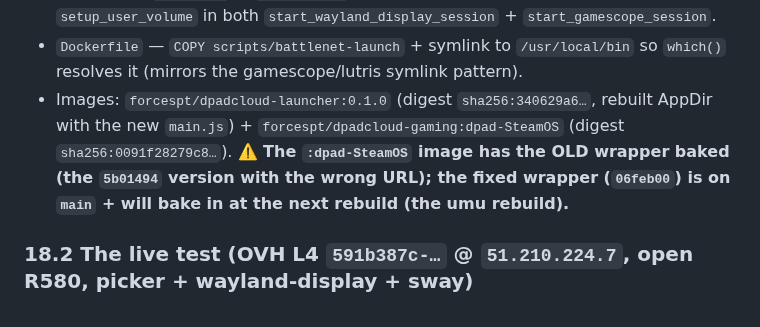
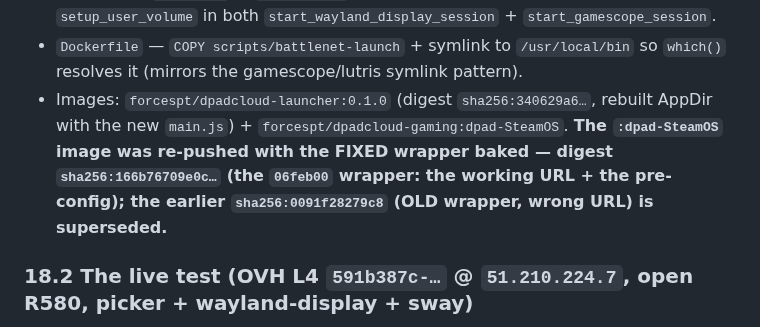
Before and after one commit to ForcesPT/container-gaming, a Markdown page: docs/STORES-PLAN.md, the part around the change. Drawn GitHub-style.

```diff
--- a/docs/STORES-PLAN.md
+++ b/docs/STORES-PLAN.md
@@ -705,10 +705,10 @@ system-wide in the Dockerfile (cleanest), OR add the steamrt libSDL3 path to
 - `Dockerfile` — `COPY scripts/battlenet-launch` + symlink to `/usr/local/bin` so
   `which()` resolves it (mirrors the gamescope/lutris symlink pattern).
 - Images: `forcespt/dpadcloud-launcher:0.1.0` (digest `sha256:340629a6…`, rebuilt
-  AppDir with the new `main.js`) + `forcespt/dpadcloud-gaming:dpad-SteamOS` (digest
-  `sha256:0091f28279c8…`). **⚠️ The `:dpad-SteamOS` image has the OLD wrapper baked
-  (the `5b01494` version with the wrong URL); the fixed wrapper (`06feb00`) is on
-  `main` + will bake in at the next rebuild (the umu rebuild).**
+  AppDir with the new `main.js`) + `forcespt/dpadcloud-gaming:dpad-SteamOS`. **The
+  `:dpad-SteamOS` image was re-pushed with the FIXED wrapper baked — digest
+  `sha256:166b76709e0c…` (the `06feb00` wrapper: the working URL + the pre-config);
+  the earlier `sha256:0091f28279c8` (OLD wrapper, wrong URL) is superseded.**
 
 ### 18.2 The live test (OVH L4 `591b387c-…` @ `51.210.224.7`, open R580, picker + wayland-display + sway)
 Reprovisioned a raw OVH L4 via the `createOvhAdapter` worker-container pattern
```
Also changed, not shown: docs/PROJECT_STATE.md (+5 -2 lines).
